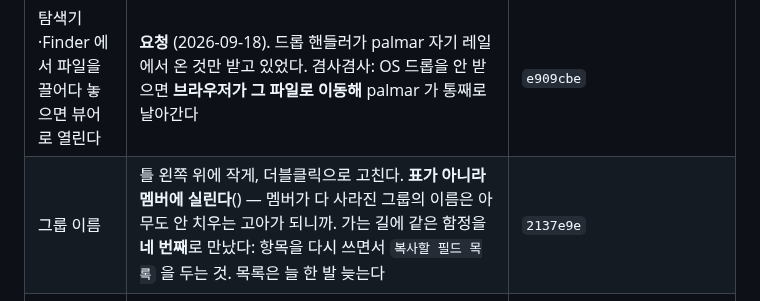
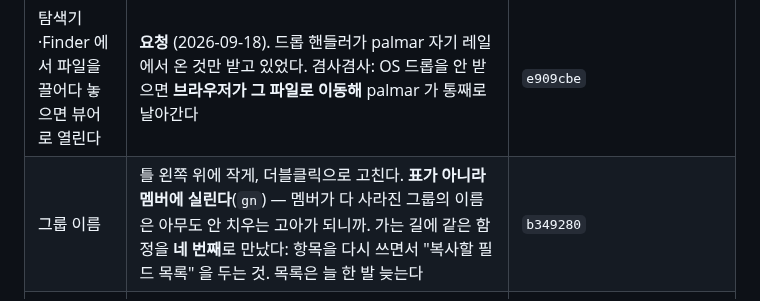
Before and after one commit to maengyo/palmar, a Markdown page: docs/reports.md, the part around the change. GitHub-like rendering.

Commit message:
reports: the group-name row lost a word to the shell
A backtick in a commit body went through command substitution, so the
field name vanished from the row and the commit it points at was the one
before the amend. Both fixed.

Co-Authored-By: Claude Opus 5 (1M context) <noreply@anthropic.com>
Claude-Session: https://claude.ai/code/session_01MWPvt5ov5AYWPhD8zzBDkS

```diff
--- a/docs/reports.md
+++ b/docs/reports.md
@@ -64,7 +64,7 @@
 | 설치한 앱의 작업표시줄 아이콘이 빈 종이가 된다 | **이미 고쳐져 있었다.** 사용자가 나중에 확인 — 아이콘 자체는 그 전 수정부터 정상이었다. palmar 쪽 실측: 아이콘은 선언한 크기 그대로의 RGBA PNG 이고 `.html` 만 키를 요구하므로 키 없이 나간다. 곁들여 매니페스트에 `id` 를 넣었다(없으면 키가 든 `start_url` 이 앱의 정체가 된다) | `949932d` |
 | 윈도우에서 끌어다 놓은 파일에 경로가 안 딸려 온다 | 페이지는 떨어진 파일의 **위치를 볼 수 없다.** 맥 Finder 는 `text/uri-list` 에 `file://` 를 주지만 윈도우 탐색기는 안 준다. `dataTransfer.files` 는 이름·크기·수정시각·바이트만 준다. 바이트를 쓰는 건 업로드이고 palmar 의 뷰어는 **디스크의 그 파일**을 보는 창이다(글은 거기로 저장된다). 그래서 받은 세 가지로 **찾는다** — 셋이 다 맞는 파일이 하나일 때만 연다. 찾는 곳은 홈 + 이미 연 파일들의 폴더 + **붙어 있는 모든 볼륨**(C: 에 홈, D: 에 파일이 윈도우의 보통 모양이다). 네트워크 드라이브는 시스템에 종류를 물어서 뺀다 — 끝이 없을 수 있다. 각 꼭대기마다 따로 예산, 전체에 시간 상한 | `45382bd` |
 | 탐색기·Finder 에서 파일을 끌어다 놓으면 뷰어로 열린다 | **요청** (2026-09-18). 드롭 핸들러가 palmar 자기 레일에서 온 것만 받고 있었다. 겸사겸사: OS 드롭을 안 받으면 **브라우저가 그 파일로 이동해** palmar 가 통째로 날아간다 | `e909cbe` |
-| 그룹 이름 | 틀 왼쪽 위에 작게, 더블클릭으로 고친다. **표가 아니라 멤버에 실린다**() — 멤버가 다 사라진 그룹의 이름은 아무도 안 치우는 고아가 되니까. 가는 길에 같은 함정을 **네 번째**로 만났다: 항목을 다시 쓰면서 ``복사할 필드 목록`` 을 두는 것. 목록은 늘 한 발 늦는다 | `2137e9e` |
+| 그룹 이름 | 틀 왼쪽 위에 작게, 더블클릭으로 고친다. **표가 아니라 멤버에 실린다**(`gn`) — 멤버가 다 사라진 그룹의 이름은 아무도 안 치우는 고아가 되니까. 가는 길에 같은 함정을 **네 번째**로 만났다: 항목을 다시 쓰면서 "복사할 필드 목록" 을 두는 것. 목록은 늘 한 발 늦는다 | `b349280` |
 | 흩어진 터미널을 다시 모으는 버튼 | **만들었다.** 축마다 빈 띠만 GAP 으로 줄인다 — 한 축에서 겹치는 것은 한 띠라 함께 움직이니 줄은 줄로, 그룹은 그룹으로 남고, 두 띠는 GAP 만큼 떨어져 끝나 겹칠 수가 없다. 왼쪽 위 창은 안 움직이고 나머지가 그리로 온다 | `71a9f2a` |
 | 그룹된 옆 터미널이 크기 조절 때마다 대각선 아래로 내려간다 | `shove` 가 "자란 방향" 을 **거리와 무관하게** 따랐다. 아래로 늘리면 옆 창과 세로 기둥이 3px 겹치는데, 오른쪽 3px 대신 아래로 416px 갔다. 이제 그 선호는 **비길 때만** 이긴다 | `dfe9d27` |
 | `ls` 뒤 입력 줄이 스크롤 맨 아래에서도 안 보인다 | xterm 이 캐시한 셀로 나누는데, 폰트 옵션이 **바뀔 때만** 다시 잰다(`rawOptions[k] !== v`). 늦은 폰트·렌더러 교체로 셀이 변해도 모르니 `refit` 을 몇 번 불러도 같은 틀린 답. **다시 재라고 시켜야** 했다 | `b234c45`·`f00356a`·`dfe9d27` |
```
